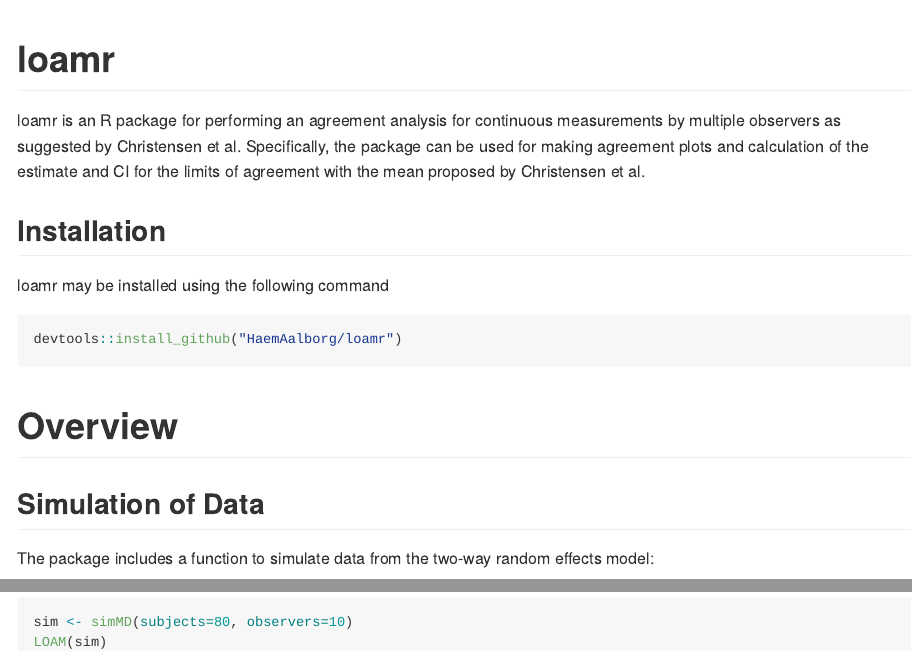
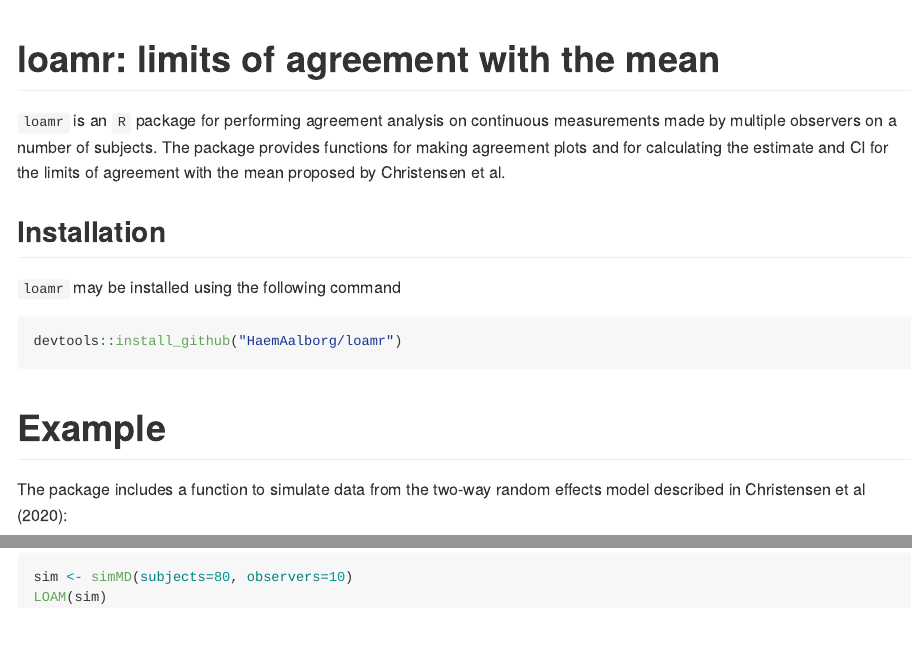
Before and after one commit to CLINDA-AAU/loamr, an R Markdown document (README.Rmd): the page in a window 1100 px wide, from its top, and a second part further down, joined at a grey line. The pictures show the output file README.md that the author committed with the source, drawn offline in the style of GitHub.

Commit message:
Changes to README.Rmd

````diff
--- a/README.Rmd
+++ b/README.Rmd
@@ -17,20 +17,19 @@ library(loamr)
 set.seed(1)
 ```
 
-# loamr
-loamr is an R package for performing an agreement analysis for continuous measurements by multiple observers as suggested by Christensen et al. Specifically, the package can be used for making agreement plots and calculation of the estimate and CI for the limits of agreement with the mean proposed by Christensen et al.
+# loamr: limits of agreement with the mean
+`loamr` is an `R` package for performing agreement analysis on continuous measurements made by multiple observers on a number of subjects. The package provides functions for making agreement plots and for calculating the estimate and CI for the limits of agreement with the mean proposed by Christensen et al. (2020).
 
 
 ## Installation
-loamr may be installed using the following command
+`loamr` can be installed using the following command
 ```{r, eval = FALSE}
 devtools::install_github("HaemAalborg/loamr")
 ```
 
-# Overview
-
-## Simulation of Data
-The package includes a function to simulate data from the two-way random effects model:
+# Example
+The package includes a function to simulate data from the two-way random effects model
+described in Christensen et al (2020):
 
 ```{r}
 sim <- simMD(subjects=80, observers=10)
````
Also changed, not shown: README.md, README.Rmd (8 more changed lines), 1 other file.
